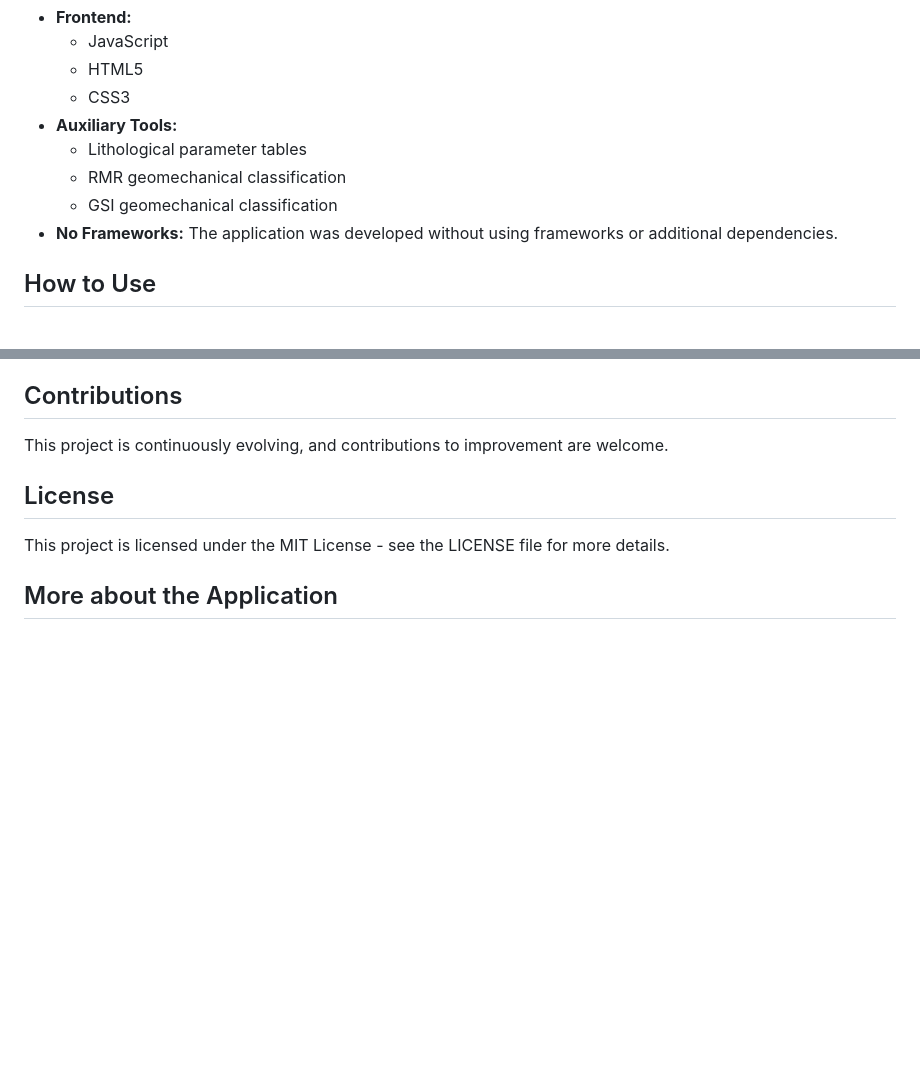
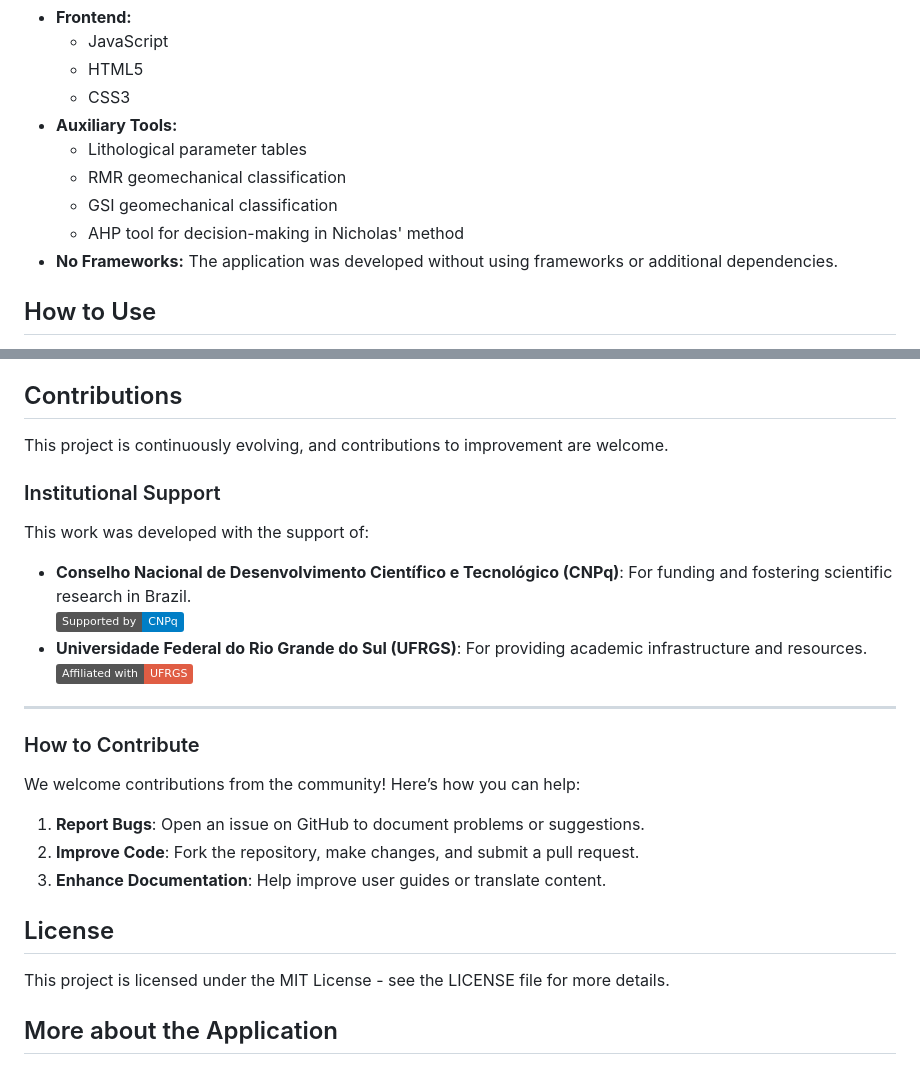
Before and after one commit to higorjsc/mafmine_mms, a Markdown page: README.md, 2 parts joined by grey strips. Drawn GitHub-style; badges without logos; blank space fills up the shorter version.

```diff
--- a/README.md
+++ b/README.md
@@ -21,6 +21,7 @@ This project implements a web application for the selection of mining methods fo
   - Lithological parameter tables
   - RMR geomechanical classification
   - GSI geomechanical classification
+  - AHP tool for decision-making in Nicholas' method
 - **No Frameworks:** The application was developed without using frameworks or additional dependencies.
 
 ## How to Use
@@ -38,6 +39,21 @@ The application is designed to be modular and scalable, ensuring that new featur
 ## Contributions
 
 This project is continuously evolving, and contributions to improvement are welcome.
+
+### Institutional Support
+This work was developed with the support of:
+- **Conselho Nacional de Desenvolvimento Científico e Tecnológico (CNPq)**: For funding and fostering scientific research in Brazil.
+  [![CNPq](https://img.shields.io/badge/Supported%20by-CNPq-blue)](https://www.gov.br/cnpq/)
+- **Universidade Federal do Rio Grande do Sul (UFRGS)**: For providing academic infrastructure and resources.
+  [![UFRGS](https://img.shields.io/badge/Affiliated%20with-UFRGS-red)](https://www.ufrgs.br/)
+
+---
+
+### How to Contribute
+We welcome contributions from the community! Here’s how you can help:
+1. **Report Bugs**: Open an issue on GitHub to document problems or suggestions.
+2. **Improve Code**: Fork the repository, make changes, and submit a pull request.
+3. **Enhance Documentation**: Help improve user guides or translate content.
 
 ## License
 
```
